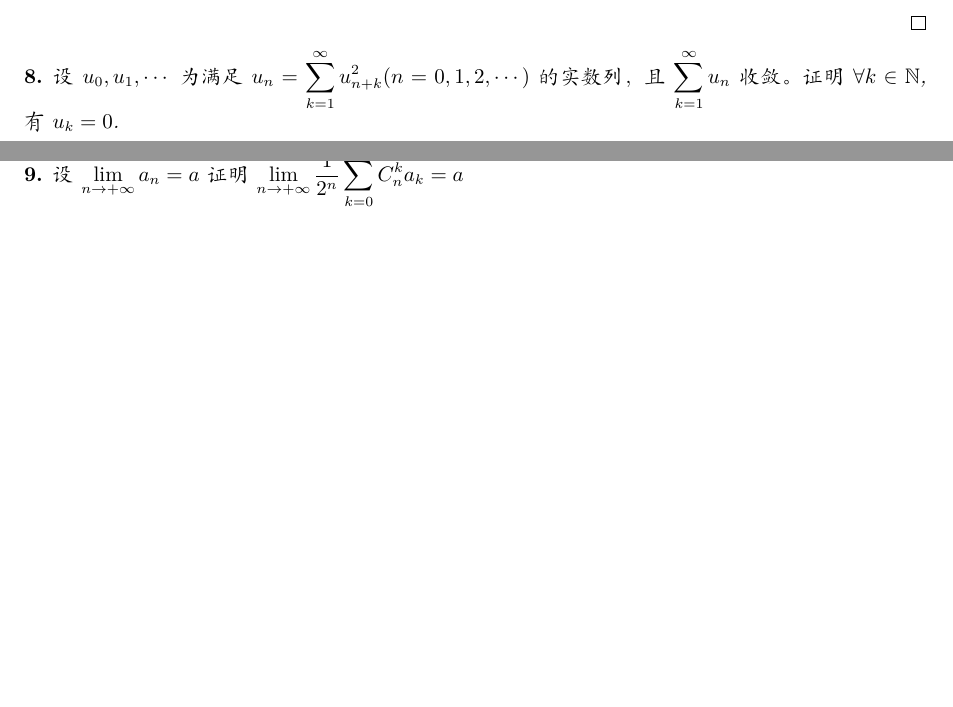
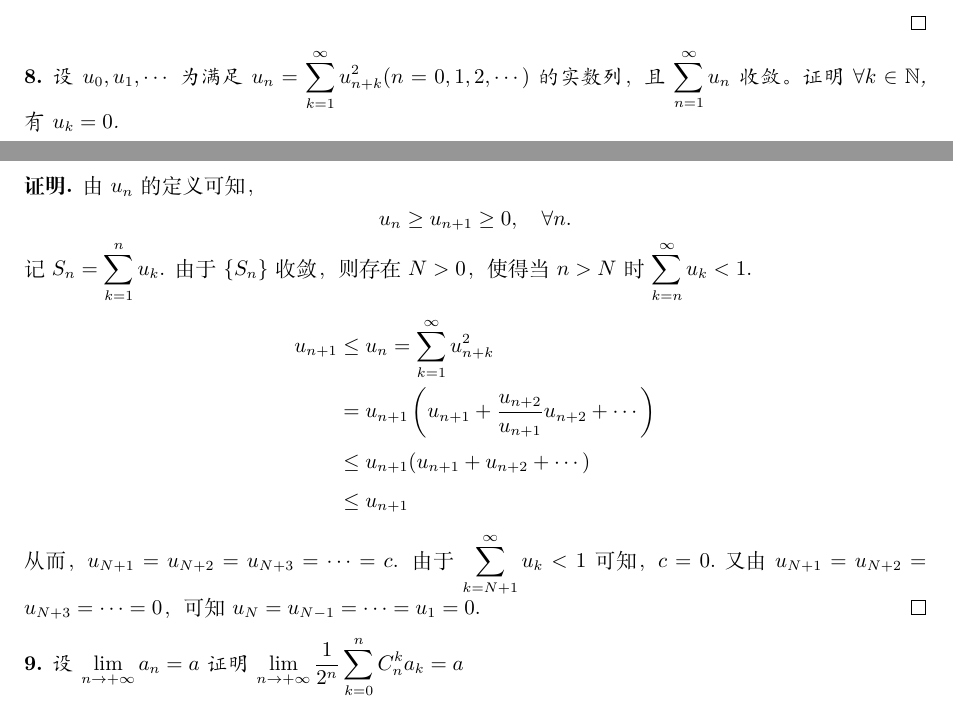
Before and after one commit to yongzheng-1/math, a LaTeX book (math_analysis/math_analysis.tex): two parts of pages 43 and 44 of 55, joined at a grey line, cut so that both start at the same text, the shorter picture padded with empty space. Compiled offline with XeLaTeX.

Commit message:
exercise 3

```diff
--- a/math_analysis/math_analysis.tex
+++ b/math_analysis/math_analysis.tex
@@ -1779,8 +1779,23 @@ $$\displaystyle\lim_{n\to +\infty}\frac{\left(-1\right)^n\left(x_n-x_{n-1}\right
 \end{proof}
 %%%%%%%%%%%%%%%%
 \begin{example}
-设$u_0,u_1,\cdots$为满足$u_n=\displaystyle\sum_{k=1}^{\infty}u^2_{n+k}(n=0,1,2,\cdots)$的实数列，且$\displaystyle\sum_{k=1}^{\infty}u_{n}$收敛。证明$\forall k\in\mathbb{N}$,有$u_k=0$.
-\end{example}
+设$u_0,u_1,\cdots$为满足$u_n=\displaystyle\sum_{k=1}^{\infty}u^2_{n+k}(n=0,1,2,\cdots)$的实数列，且$\displaystyle\sum_{n=1}^{\infty}u_{n}$收敛。证明$\forall k\in\mathbb{N}$,有$u_k=0$.
+\end{example}
+\begin{proof}
+由$u_n$的定义可知，
+$$u_n \geq u_{n+1}\geq 0, \quad\forall n.$$
+记$S_n = \displaystyle\sum_{k=1}^{n}u_{k}$. 由于$\{S_n\}$收敛，则存在$N > 0$，使得当$n>N$时
+$\displaystyle\sum_{k=n}^{\infty}u_{k} < 1$.
+\begin{equation*}
+\begin{split}
+u_{n+1} &\leq u_{n}= \displaystyle\sum_{k=1}^{\infty}u^2_{n+k} \\
+&= u_{n+1}\left(u_{n+1} + \frac{u_{n+2}}{u_{n+1}}u_{n+2} +\cdots\right)\\
+&\leq u_{n+1}(u_{n+1} + u_{n+2}+\cdots)\\
+&\leq u_{n+1}
+\end{split}
+\end{equation*}
+从而，$u_{N+1}=u_{N+2}=u_{N+3}=\cdots = c$. 由于$\displaystyle\sum_{k=N+1}^{\infty}u_{k} < 1$可知，$c=0$.又由$u_{N+1}=u_{N+2}=u_{N+3}=\cdots = 0$，可知$u_N = u_{N-1} = \cdots = u_1 = 0$.
+\end{proof}
 %%%%%%%%%%%%%%%%%
 \begin{example}
 设$\displaystyle\lim_{n\to +\infty}a_n =a$证明$\displaystyle\lim_{n\to +\infty}\frac{1}{2^n}\displaystyle\sum_{k=0}^nC_n^ka_k =a$
```
Also changed, not shown: math_analysis/math_analysis.pdf, math_analysis/math_analysis.tex (23 more changed lines), 5 other files.
